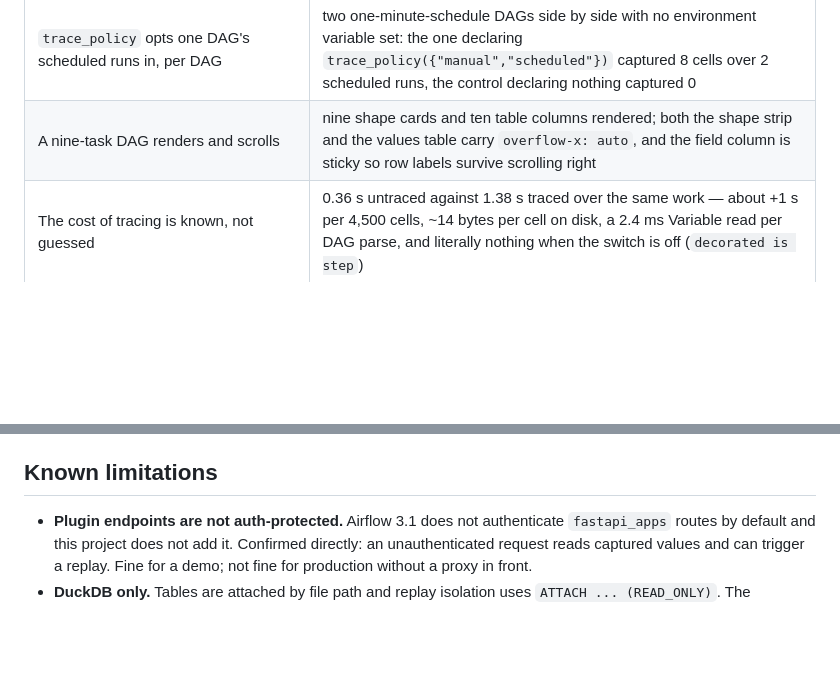
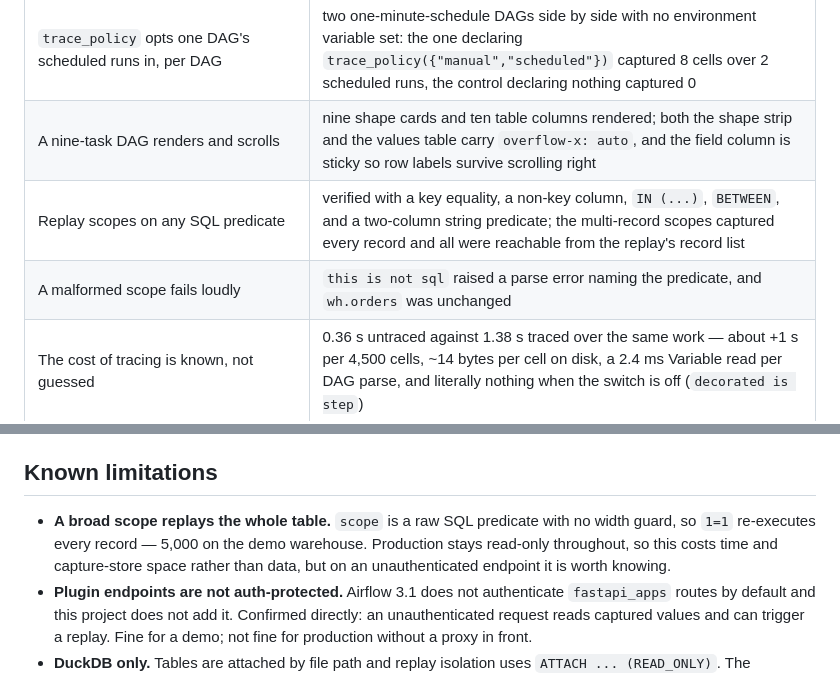
Before and after one commit to msweta02/de-throughline, a Markdown page: VERIFY.md, 2 parts joined by grey strips. GitHub-like rendering; blank space fills up the shorter version.

```diff
--- a/VERIFY.md
+++ b/VERIFY.md
@@ -67,6 +67,8 @@ Astro Runtime 3.1-1, local `astro dev start`, 22–23 Sept 2026.
 | `THROUGHLINE_TRACE_SCHEDULED` opts scheduled runs in | with it set and the containers restarted, a scheduled run of the same probe DAG captured; unset again, back to nothing |
 | `trace_policy` opts one DAG's scheduled runs in, per DAG | two one-minute-schedule DAGs side by side with no environment variable set: the one declaring `trace_policy({"manual","scheduled"})` captured 8 cells over 2 scheduled runs, the control declaring nothing captured 0 |
 | A nine-task DAG renders and scrolls | nine shape cards and ten table columns rendered; both the shape strip and the values table carry `overflow-x: auto`, and the field column is sticky so row labels survive scrolling right |
+| Replay scopes on any SQL predicate | verified with a key equality, a non-key column, `IN (...)`, `BETWEEN`, and a two-column string predicate; the multi-record scopes captured every record and all were reachable from the replay's record list |
+| A malformed scope fails loudly | `this is not sql` raised a parse error naming the predicate, and `wh.orders` was unchanged |
 | The cost of tracing is known, not guessed | 0.36 s untraced against 1.38 s traced over the same work — about +1 s per 4,500 cells, ~14 bytes per cell on disk, a 2.4 ms Variable read per DAG parse, and literally nothing when the switch is off (`decorated is step`) |
 
 ## Found by running it in Airflow, and fixed
@@ -143,6 +145,11 @@ One was wrong.
 
 ## Known limitations
 
+- **A broad scope replays the whole table.** `scope` is a raw SQL predicate
+  with no width guard, so `1=1` re-executes every record — 5,000 on the demo
+  warehouse. Production stays read-only throughout, so this costs time and
+  capture-store space rather than data, but on an unauthenticated endpoint it
+  is worth knowing.
 - **Plugin endpoints are not auth-protected.** Airflow 3.1 does not
   authenticate `fastapi_apps` routes by default and this project does not add
   it. Confirmed directly: an unauthenticated request reads captured values and
```
Also changed, not shown: CLAUDE.md (+8 -2 lines), README.md (+19 -0 lines).
